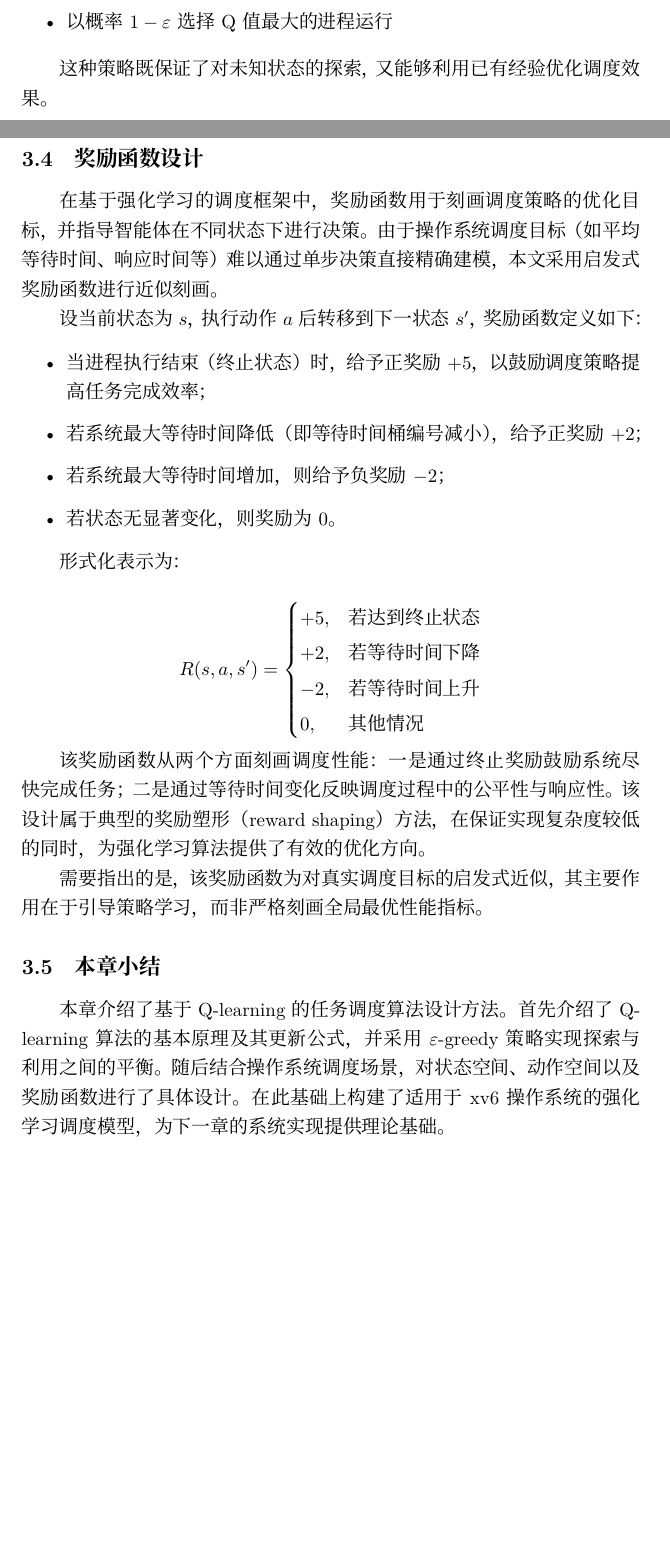
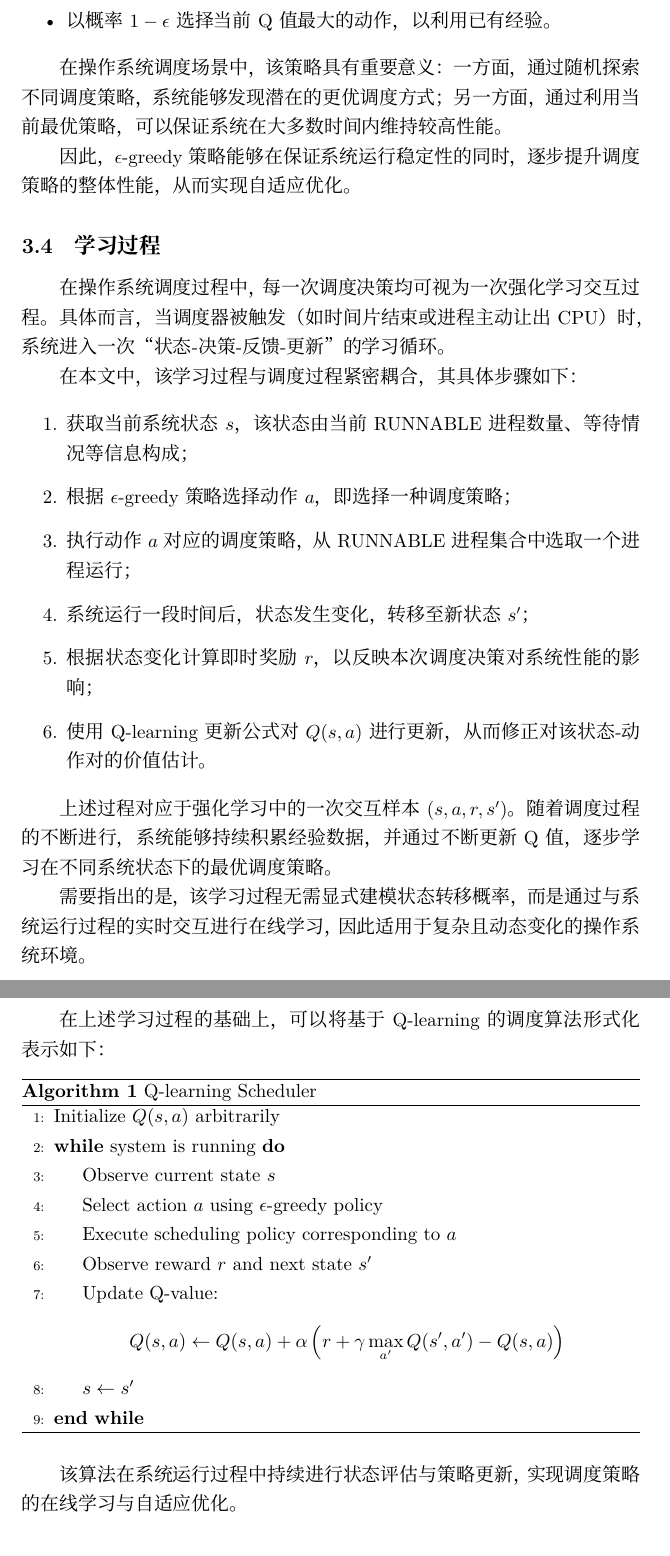
Before and after one commit to Glazedbird/xv6RLThresis, a LaTeX thesis (thesis/main.tex, which reads thesis/chapters/chapter3.tex): two parts of pages 18 and 19 of 28 before the commit and two parts of pages 19 and 20 of 29 after it, joined at a grey line, cut so that both start at the same text, the shorter picture padded with empty space. The pictures show the PDF file thesis/main.pdf that the author committed with the source.

Commit message:
section3 finished

```diff
--- a/thesis/chapters/chapter3.tex
+++ b/thesis/chapters/chapter3.tex
@@ -1,3 +1,2 @@
-\section{Q-learning 调度算法设计}
+\section{基于Q-learning的调度算法设计}
 
-在上一章中，本文将操作系统任务调度问题抽象为一个马尔可夫决策过程（Markov Decision Process, MDP）。在此基础上，本章进一步设计基于强化学习的调度算法。本文选择 Q-learning 作为核心学习算法，并结合操作系统调度场景，对状态空间、动作空间以及奖励函数进行具体设计，从而构建适用于 xv6 操作系统的强化学习调度模型。
@@ -10,8 +13,9 @@ Q-learning 是一种经典的无模型强化学习算法，其目标是通过不
+Q_\pi(s,a) = \mathbb{E}_\pi \left[ G_t \mid s_t = s, a_t = a \right]
+\]
 
-Q-learning 的核心更新公式如下：
+其中，$G_t$ 表示从时刻 $t$ 开始的累计回报（return），定义为：
 
-\begin{equation}
-Q(s,a) \leftarrow Q(s,a) + \alpha \left(r + \gamma \max_{a'} Q(s',a') - Q(s,a)\right)
-\end{equation}
+\[
+G_t = r_t + \gamma r_{t+1} + \gamma^2 r_{t+2} + \cdots
+\]
 
-其中：
@@ -17,0 +38,8 @@ Q(s,a) \leftarrow Q(s,a) + \alpha \left(r + \gamma \max_{a'} Q(s',a') - Q(s,a)\r
+Q(s,a) \leftarrow Q(s,a) + \alpha \left( r + \gamma \max_{a'} Q(s',a') - Q(s,a) \right)
+\]
+
+该更新过程可以理解为：将当前的Q值估计向“目标值”进行调整，
+其中目标值由即时奖励$r$与下一状态的最优Q值共同决定。
+
+具体而言：
+\begin{itemize}
@@ -17,0 +50 @@ Q(s,a) \leftarrow Q(s,a) + \alpha \left(r + \gamma \max_{a'} Q(s',a') - Q(s,a)\r
+\end{itemize}
@@ -17,0 +59 @@ Q(s,a) \leftarrow Q(s,a) + \alpha \left(r + \gamma \max_{a'} Q(s',a') - Q(s,a)\r
+动作$a$对应不同调度策略的选择，
@@ -17,0 +76,8 @@ Q(s,a) \leftarrow Q(s,a) + \alpha \left(r + \gamma \max_{a'} Q(s',a') - Q(s,a)\r
+Q: S \times A \rightarrow \mathbb{R}
+\]
+
+其中，Q表的每一项 $Q(s,a)$ 表示在状态$s$下执行动作$a$
+所对应的价值估计。
+
+采用Q表具有如下优点：
+\begin{itemize}
@@ -17,0 +87,3 @@ Q(s,a) \leftarrow Q(s,a) + \alpha \left(r + \gamma \max_{a'} Q(s',a') - Q(s,a)\r
+\end{itemize}
+
+另一方面，也可以采用神经网络对$Q(s,a)$进行近似，
@@ -17,0 +96 @@ Q(s,a) \leftarrow Q(s,a) + \alpha \left(r + \gamma \max_{a'} Q(s',a') - Q(s,a)\r
+在保证实现可行性的同时，实现调度策略的在线学习与优化。
@@ -18,3 +112,2 @@ Q(s,a) \leftarrow Q(s,a) + \alpha \left(r + \gamma \max_{a'} Q(s',a') - Q(s,a)\r
 
 \begin{itemize}
-\item $Q(s,a)$ 表示在状态 $s$ 下执行动作 $a$ 的价值估计
@@ -25,23 +115,26 @@ Q(s,a) \leftarrow Q(s,a) + \alpha \left(r + \gamma \max_{a'} Q(s',a') - Q(s,a)\r
+    \item 以概率$1-\epsilon$选择当前Q值最大的动作，以利用已有经验。
 \end{itemize}
 
-通过不断迭代更新 Q 表，算法能够逐渐学习到在不同状态下最优的动作选择。
+在操作系统调度场景中，该策略具有重要意义：
+一方面，通过随机探索不同调度策略，系统能够发现潜在的更优调度方式；
+另一方面，通过利用当前最优策略，可以保证系统在大多数时间内维持较高性能。
 
-为了在探索（exploration）与利用（exploitation）之间取得平衡，本文采用 $\varepsilon$-greedy 策略进行动作选择：
+因此，$\epsilon$-greedy策略能够在保证系统运行稳定性的同时，
+逐步提升调度策略的整体性能，从而实现自适应优化。
 
-\begin{itemize}
-\item 以概率 $\varepsilon$ 随机选择动作（探索）
-\item 以概率 $1-\varepsilon$ 选择当前 Q 值最大的动作（利用）
-\end{itemize}
+\subsection{学习过程}
 
-该策略能够避免算法过早陷入局部最优，同时保证学习过程的稳定性。
+在操作系统调度过程中，每一次调度决策均可视为一次强化学习交互过程。
+具体而言，当调度器被触发（如时间片结束或进程主动让出CPU）时，
+系统进入一次“状态-决策-反馈-更新”的学习循环。
 
-在操作系统调度问题中，调度器可以视为强化学习中的智能体，而系统运行环境则构成强化学习环境。通过不断进行调度决策并更新 Q 表，调度器能够逐步学习到更加合理的任务调度策略。
+在本文中，该学习过程与调度过程紧密耦合，其具体步骤如下：
 
-\subsection{状态空间设计}
+\begin{enumerate}
+    \item 获取当前系统状态$s$，该状态由当前RUNNABLE进程数量、
+    等待情况等信息构成；
 
-在强化学习调度模型中，状态空间用于描述当前系统的运行情况。合理的状态设计能够反映系统负载和进程运行特征，从而帮助算法做出更加有效的调度决策。
+    \item 根据$\epsilon$-greedy策略选择动作$a$，即选择一种调度策略；
 
-结合 xv6 操作系统的实现，本文选择以下指标作为状态特征：
+    \item 执行动作$a$对应的调度策略，从RUNNABLE进程集合中选取一个进程运行；
 
-\begin{itemize}
-\item 进程等待时间（wait time）
@@ -51,7 +141,7 @@ Q(s,a) \leftarrow Q(s,a) + \alpha \left(r + \gamma \max_{a'} Q(s',a') - Q(s,a)\r
-\end{itemize}
+    \item 系统运行一段时间后，状态发生变化，转移至新状态$s'$；
 
-上述信息均可以通过扩展 xv6 的 \texttt{struct proc} 结构体获得。
+    \item 根据状态变化计算即时奖励$r$，以反映本次调度决策对系统性能的影响；
 
-由于 Q-learning 算法通常适用于离散状态空间，因此需要对连续变量进行离散化处理。例如，可以将等待时间划分为若干区间：
+    \item 使用Q-learning更新公式对$Q(s,a)$进行更新，从而修正对该状态-动作对的价值估计。
+\end{enumerate}
 
-\begin{itemize}
@@ -61,68 +148,36 @@ Q(s,a) \leftarrow Q(s,a) + \alpha \left(r + \gamma \max_{a'} Q(s',a') - Q(s,a)\r
-\end{itemize}
+上述过程对应于强化学习中的一次交互样本$(s,a,r,s')$。
+随着调度过程的不断进行，系统能够持续积累经验数据，
+并通过不断更新Q值，逐步学习在不同系统状态下的最优调度策略。
 
-类似地，可以对运行时间和调度次数进行分段，从而构建有限大小的状态空间。通过这种方式，可以将系统状态表示为：
+需要指出的是，该学习过程无需显式建模状态转移概率，
+而是通过与系统运行过程的实时交互进行在线学习，
+因此适用于复杂且动态变化的操作系统环境。
 
-\begin{equation}
-s = (wait\_level, run\_level, queue\_length)
-\end{equation}
+\subsection{算法流程总结}
 
-该状态能够较好地反映进程在系统中的运行情况，为调度决策提供依据。
+在上述学习过程的基础上，可以将基于Q-learning的调度算法形式化表示如下：
 
-\subsection{动作空间设计}
+\begin{algorithm}[htbp]
+\caption{Q-learning Scheduler}
+\label{alg:ql_scheduler}
+\begin{algorithmic}[1]
 
-动作空间表示在给定状态下调度器可以执行的操作。在操作系统调度问题中，调度器的主要任务是从就绪队列中选择一个进程运行。
+\State Initialize $Q(s,a)$ arbitrarily
 
-因此本文将动作空间定义为：
+\While{system is running}
+    \State Observe current state $s$
+    \State Select action $a$ using $\epsilon$-greedy policy
+    \State Execute scheduling policy corresponding to $a$
+    \State Observe reward $r$ and next state $s'$
+    \State Update Q-value:
+    \[
+    Q(s,a) \leftarrow Q(s,a) + \alpha \left( r + \gamma \max_{a'} Q(s',a') - Q(s,a) \right)
+    \]
+    \State $s \gets s'$
+\EndWhile
 
-\begin{equation}
-A = \{选择某个 RUNNABLE 进程\}
-\end{equation}
+\end{algorithmic}
+\end{algorithm}
 
-假设当前系统中存在 $N$ 个可运行进程，则动作空间大小为：
-
-\begin{equation}
-|A| = N
-\end{equation}
-
-在实际实现中，调度器会遍历 \texttt{proc[]} 表，找出所有状态为 RUNNABLE 的进程，并根据 Q 值选择其中最优的进程运行。
-
-在 $\varepsilon$-greedy 策略下，调度器在每次调度时：
-
-\begin{itemize}
-\item 以概率 $\varepsilon$ 随机选择一个 RUNNABLE 进程
-\item 以概率 $1-\varepsilon$ 选择 Q 值最大的进程运行
-\end{itemize}
-
-这种策略既保证了对未知状态的探索，又能够利用已有经验优化调度效果。
-
-\subsection{奖励函数设计}
-
-在基于强化学习的调度框架中，奖励函数用于刻画调度策略的优化目标，并指导智能体在不同状态下进行决策。由于操作系统调度目标（如平均等待时间、响应时间等）难以通过单步决策直接精确建模，本文采用启发式奖励函数进行近似刻画。
-
-设当前状态为 $s$，执行动作 $a$ 后转移到下一状态 $s'$，奖励函数定义如下：
-
-\begin{itemize}
-    \item 当进程执行结束（终止状态）时，给予正奖励 $+5$，以鼓励调度策略提高任务完成效率；
-    \item 若系统最大等待时间降低（即等待时间桶编号减小），给予正奖励 $+2$；
-    \item 若系统最大等待时间增加，则给予负奖励 $-2$；
-    \item 若状态无显著变化，则奖励为 $0$。
-\end{itemize}
-
-形式化表示为：
-
-\[
-R(s,a,s') =
-\begin{cases}
-+5, & \text{若达到终止状态} \\
-+2, & \text{若等待时间下降} \\
--2, & \text{若等待时间上升} \\
-0,  & \text{其他情况}
-\end{cases}
-\]
-
-该奖励函数从两个方面刻画调度性能：一是通过终止奖励鼓励系统尽快完成任务；二是通过等待时间变化反映调度过程中的公平性与响应性。该设计属于典型的奖励塑形（reward shaping）方法，在保证实现复杂度较低的同时，为强化学习算法提供了有效的优化方向。
-
-需要指出的是，该奖励函数为对真实调度目标的启发式近似，其主要作用在于引导策略学习，而非严格刻画全局最优性能指标。
-\subsection{本章小结}
-
-本章介绍了基于 Q-learning 的任务调度算法设计方法。首先介绍了 Q-learning 算法的基本原理及其更新公式，并采用 $\varepsilon$-greedy 策略实现探索与利用之间的平衡。随后结合操作系统调度场景，对状态空间、动作空间以及奖励函数进行了具体设计。在此基础上构建了适用于 xv6 操作系统的强化学习调度模型，为下一章的系统实现提供理论基础。
+该算法在系统运行过程中持续进行状态评估与策略更新，
+实现调度策略的在线学习与自适应优化。
```
Also changed, not shown: thesis/main.tex (+2 -0 lines), thesis/main.pdf, thesis/chapters/chapter3.tex (89 more changed lines).
